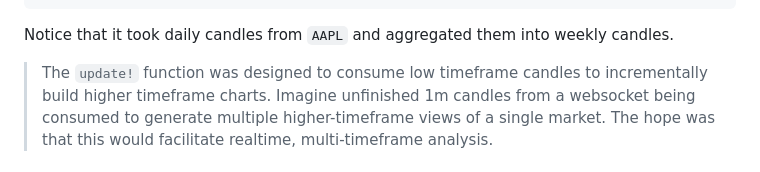
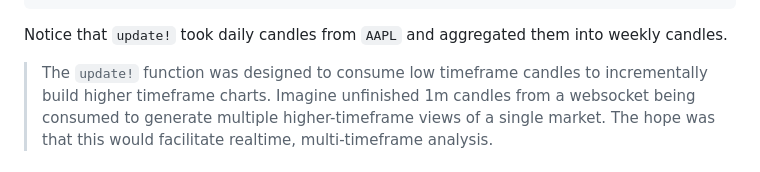
Before and after one commit to g-gundam/TechnicalIndicatorCharts.jl, a Markdown page: README.md, the part around the change. GitHub-like rendering.

Commit message:
Say "update!" instead of "it"

````diff
--- a/README.md
+++ b/README.md
@@ -55,7 +55,7 @@ for row in eachrow(AAPL)
 end
 ```
 
-Notice that it took daily candles from `AAPL` and aggregated them into weekly candles.
+Notice that `update!` took daily candles from `AAPL` and aggregated them into weekly candles.
 
 > The `update!` function was designed to consume low timeframe candles to incrementally build higher timeframe charts.  Imagine unfinished 1m candles from a websocket being consumed to generate multiple higher-timeframe views of a single market.  The hope was that this would facilitate realtime, multi-timeframe analysis.
 
````
